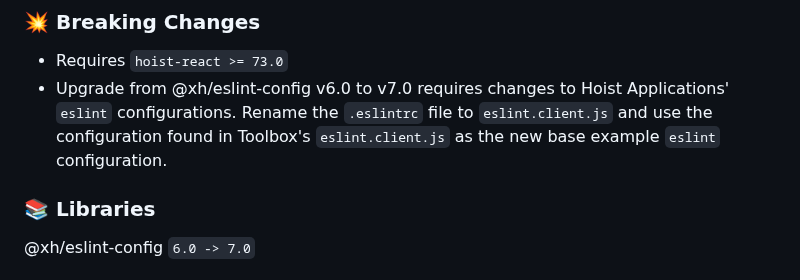
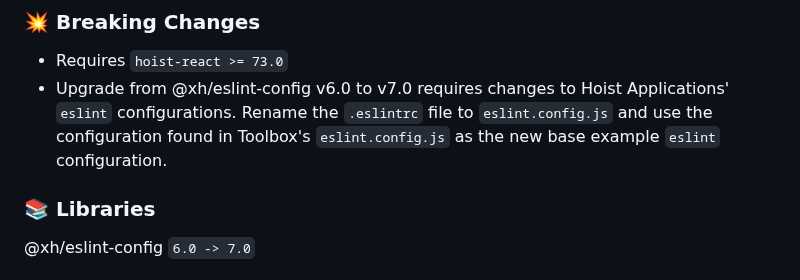
Before and after one commit to xh/hoist-dev-utils, a Markdown page: CHANGELOG.md, the part around the change. GitHub-like rendering.

Commit message:
fix typo in CHANGELOG.md

```diff
--- a/CHANGELOG.md
+++ b/CHANGELOG.md
@@ -6,8 +6,8 @@
 
 * Requires `hoist-react >= 73.0`
 * Upgrade from @xh/eslint-config v6.0 to v7.0 requires changes to Hoist Applications' `eslint` configurations.
-  Rename the `.eslintrc` file to `eslint.client.js` and use the configuration found in Toolbox's
-  `eslint.client.js` as the new base example `eslint` configuration.
+  Rename the `.eslintrc` file to `eslint.config.js` and use the configuration found in Toolbox's
+  `eslint.config.js` as the new base example `eslint` configuration.
 
 ### 📚 Libraries
 
```
